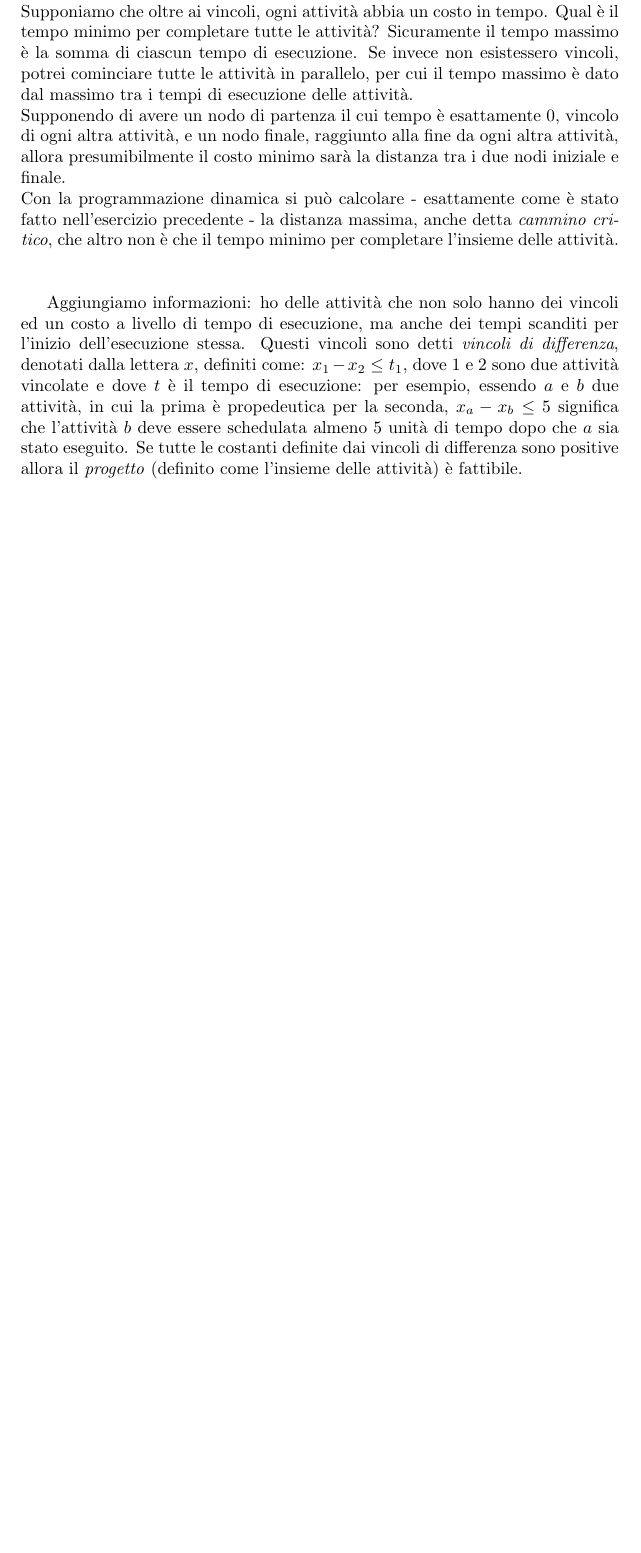
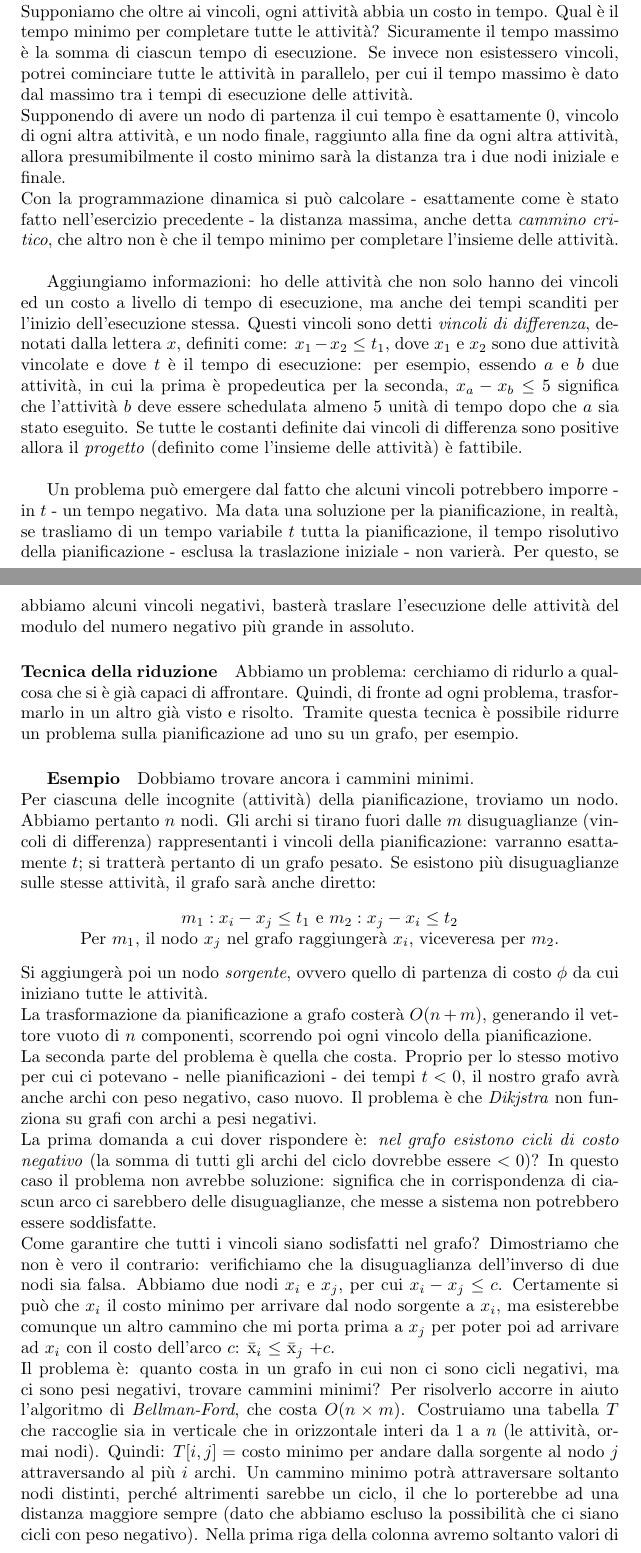
Before and after one commit to studiareinformatica/II_II_ProgettazioneDiAlgoritmi, a LaTeX document (LaTeX/main.tex, which reads LaTeX/chapter04.tex): part of page 38 of 46 before the commit and two parts of pages 38 and 39 of 48 after it, the two joined at a grey line, cut so that both start at the same text, the shorter picture padded with empty space. Compiled offline with pdfLaTeX.

Commit message:
ProgettazioneDiAlgoritmi: up to 10/05/16

```diff
--- a/LaTeX/chapter04.tex
+++ b/LaTeX/chapter04.tex
@@ -179,6 +179,28 @@ Quanto costerà questa procedura? Costruire il sort topologico $O(n+m)$, costrui
 Ho $n$ attività, chiamate con lettere alfabetiche, e dei vincoli. Per fare un'attività $a$, serve $x$; $x$ è propedeutico per $a$, fatto rappresentabile con: $a \to x$ o $(a$ $x)$. Possiamo pensare di poter rappresentare la propedeuticità attraverso un grafo diretto, costruendo un sort topologico, che stabilisca un ordine tra le propedeuticità. Se non ci fosse un sort topologico, significherebbe avere un ciclo, il che è impossibile perché porterebbe ad un \textit{loop} di propedeuticità. \\
 Supponiamo che oltre ai vincoli, ogni attività abbia un costo in tempo. Qual è il tempo minimo per completare tutte le attività? Sicuramente il tempo massimo è la somma di ciascun tempo di esecuzione. Se invece non esistessero vincoli, potrei cominciare tutte le attività in parallelo, per cui il tempo massimo è dato dal massimo tra i tempi di esecuzione delle attività. \\
 Supponendo di avere un nodo di partenza il cui tempo è esattamente 0, vincolo di ogni altra attività, e un nodo finale, raggiunto alla fine da ogni altra attività, allora presumibilmente il costo minimo sarà la distanza tra i due nodi iniziale e finale. \\
-Con la programmazione dinamica si può calcolare - esattamente come è stato fatto nell'esercizio precedente - la distanza massima, anche detta \textit{cammino critico}, che altro non è che il tempo minimo per completare l'insieme delle attività. \\ \\
+Con la programmazione dinamica si può calcolare - esattamente come è stato fatto nell'esercizio precedente - la distanza massima, anche detta \textit{cammino critico}, che altro non è che il tempo minimo per completare l'insieme delle attività. \\
 
-Aggiungiamo informazioni: ho delle attività che non solo hanno dei vincoli ed un costo a livello di tempo di esecuzione, ma anche dei tempi scanditi per l'inizio dell'esecuzione stessa. Questi vincoli sono detti \textit{vincoli di differenza}, denotati dalla lettera $x$, definiti come: $x_1 - x_2 \leq t_1$, dove 1 e 2 sono due attività vincolate e dove $t$ è il tempo di esecuzione: per esempio, essendo $a$ e $b$ due attività, in cui la prima è propedeutica per la seconda, $x_a - x_b \leq 5$ significa che l'attività $b$ deve essere schedulata almeno 5 unità di tempo dopo che $a$ sia stato eseguito. Se tutte le costanti definite dai vincoli di differenza sono positive allora il \textit{progetto} (definito come l'insieme delle attività) è fattibile.
+Aggiungiamo informazioni: ho delle attività che non solo hanno dei vincoli ed un costo a livello di tempo di esecuzione, ma anche dei tempi scanditi per l'inizio dell'esecuzione stessa. Questi vincoli sono detti \textit{vincoli di differenza}, denotati dalla lettera $x$, definiti come: $x_1 - x_2 \leq t_1$, dove $x_1$ e $x_2$ sono due attività vincolate e dove $t$ è il tempo di esecuzione: per esempio, essendo $a$ e $b$ due attività, in cui la prima è propedeutica per la seconda, $x_a - x_b \leq 5$ significa che l'attività $b$ deve essere schedulata almeno 5 unità di tempo dopo che $a$ sia stato eseguito. Se tutte le costanti definite dai vincoli di differenza sono positive allora il \textit{progetto} (definito come l'insieme delle attività) è fattibile. \\
+
+Un problema può emergere dal fatto che alcuni vincoli potrebbero imporre - in $t$ - un tempo negativo. Ma data una soluzione per la pianificazione, in realtà, se trasliamo di un tempo variabile $t$ tutta la pianificazione, il tempo risolutivo della pianificazione - esclusa la traslazione iniziale - non varierà. Per questo, se abbiamo alcuni vincoli negativi, basterà traslare l'esecuzione delle attività del modulo del numero negativo più grande in assoluto.
+
+\paragraph{Tecnica della riduzione}
+Abbiamo un problema: cerchiamo di ridurlo a qualcosa che si è già capaci di affrontare. Quindi, di fronte ad ogni problema, trasformarlo in un altro già visto e risolto. Tramite questa tecnica è possibile ridurre un problema sulla pianificazione ad uno su un grafo, per esempio.
+\subparagraph{Esempio}
+Dobbiamo trovare ancora i cammini minimi. \\
+Per ciascuna delle incognite (attività) della pianificazione, troviamo un nodo. Abbiamo pertanto $n$ nodi. Gli archi si tirano fuori dalle $m$ disuguaglianze (vincoli di differenza) rappresentanti i vincoli della pianificazione: varranno esattamente $t$; si tratterà pertanto di un grafo pesato. Se esistono più disuguaglianze sulle stesse attività, il grafo sarà anche diretto:
+\begin{center}
+	$m_1 : x_i - x_j \leq t_1$ e $m_2 : x_j - x_i \leq t_2$ \\
+	Per $m_1$, il nodo $x_j$ nel grafo raggiungerà $x_i$, viceveresa per $m_2$.
+\end{center}
+Si aggiungerà poi un nodo \textit{sorgente}, ovvero quello di partenza di costo $\phi$ da cui iniziano tutte le attività. \\
+La trasformazione da pianificazione a grafo costerà $O(n+m)$, generando il vettore vuoto di $n$ componenti, scorrendo poi ogni vincolo della pianificazione. \\
+La seconda parte del problema è quella che costa. Proprio per lo stesso motivo per cui ci potevano - nelle pianificazioni - dei tempi $t < 0$, il nostro grafo avrà anche archi con peso negativo, caso nuovo. Il problema è che \textit{Dikjstra} non funziona su grafi con archi a pesi negativi. \\
+La prima domanda a cui dover rispondere è: \textit{nel grafo esistono cicli di costo negativo} (la somma di tutti gli archi del ciclo dovrebbe essere $< 0$)? In questo caso il problema non avrebbe soluzione: significa che in corrispondenza di ciascun arco ci sarebbero delle disuguaglianze, che messe a sistema non potrebbero essere soddisfatte. \\
+Come garantire che tutti i vincoli siano sodisfatti nel grafo? Dimostriamo che non è vero il contrario: verifichiamo che la disuguaglianza dell'inverso di due nodi sia falsa. Abbiamo due nodi $x_i$ e $x_j$, per cui $x_i - x_j \leq c$. Certamente si può che $x_i$ il costo minimo per arrivare dal nodo sorgente a $x_i$, ma esisterebbe comunque un altro cammino che mi porta prima a $x_j$ per poter poi ad arrivare ad $x_i$ con il costo dell'arco $c$: \={x$_i$} $\leq$ \={x$_j$} $+ c$. \\
+Il problema è: quanto costa in un grafo in cui non ci sono cicli negativi, ma ci sono pesi negativi, trovare cammini minimi?
+Per risolverlo accorre in aiuto l'algoritmo di \textit{Bellman-Ford}, che costa $O(n\times m)$.
+Costruiamo una tabella $T$ che raccoglie sia in verticale che in orizzontale interi da $1$ a $n$ (le attività, ormai nodi). Quindi: $T[i,j] = $ costo minimo per andare dalla sorgente al nodo $j$ attraversando al più $i$ archi. Un cammino minimo potrà attraversare soltanto nodi distinti, perché altrimenti sarebbe un ciclo, il che lo porterebbe ad una distanza maggiore sempre (dato che abbiamo escluso la possibilità che ci siano cicli con peso negativo). Nella prima riga della colonna avremo soltanto valori di archi che collegano il nodo sorgente al nodo $j$ stesso, presupponendo che esista un arco (altrimenti +INFINITO). Per ogni valore della tabella, questo dipende sempre dai valori della riga precedente: l'idea di \textit{Bellman-Ford} è che per arrivare ad un nodo $j$ sono necessari al massimo $i-1$ archi perchè rappresenti il cammino minimo, ovvero per calcolare il valore del cammino minimo dal nodo sorgente a $j$ è necessario considerare soltanto le caselle delle righe superiori a $j$ nella tabella. Quindi: $T[i,j] = min\{T[i-1,j],min\{T[i-1,k]\},c(k,j)\}$, dove $k$ è ciascun arco incidente a $j$. \\
+L'unica cosa che resta da vedere è la complessità dell'algoritmo: occorre verificare che sia $O(n\times m)$. Quante celle devo calcolare, nella tabella? $n^2$. Sicuramente almeno $O(n^2)$. Considerato poi che per ogni nodo analizziamo gli adiacenti, che possono essere massimo $n-1$, allora: $O(n^2)\times O(n) = O(n^3)$. E' vero anche che $O(n\times m)$, perché nel caso peggiore $m=n^2$. \\
+Tornando al riempimento della tabella, pagherò $O(n)$ per analizzare ogni riga, da moltiplicare al costo per riempire ogni cella, che equivale esattamente al numero di archi entranti per ciascuna cella, quindi pari alla sommatoria per $i$ che va da $1$ a $n$ di $O(m_i)$: altro non è che $m$ stesso. Mentre il ragionamento precedente era rozzo, questo garantisce che effettivamente la complessità è effettivamente $O(n\times m)$.
```
